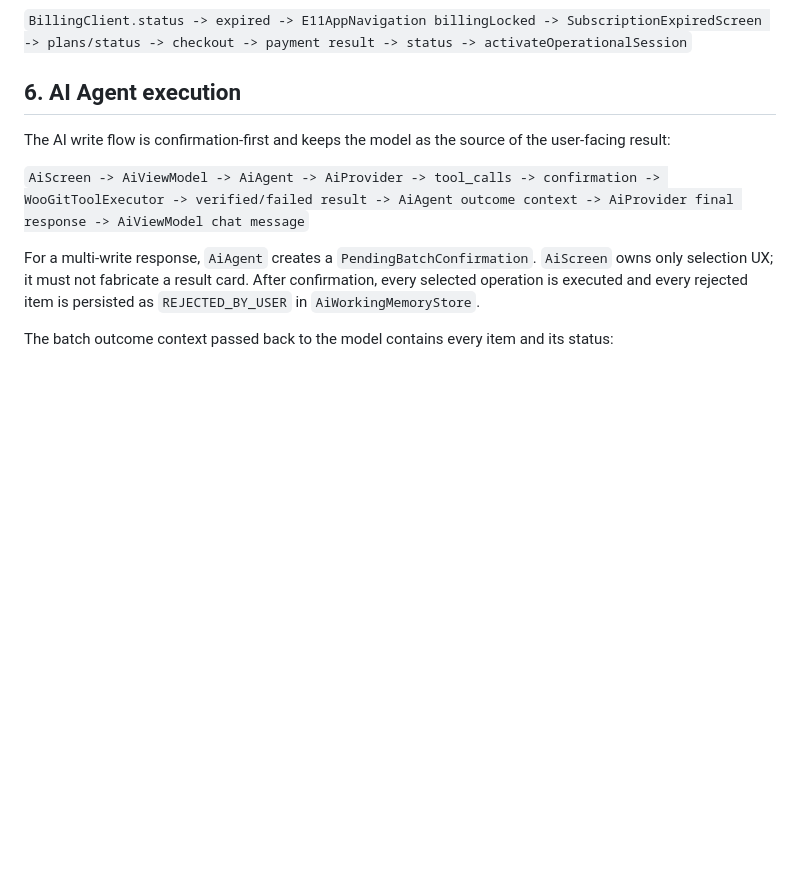
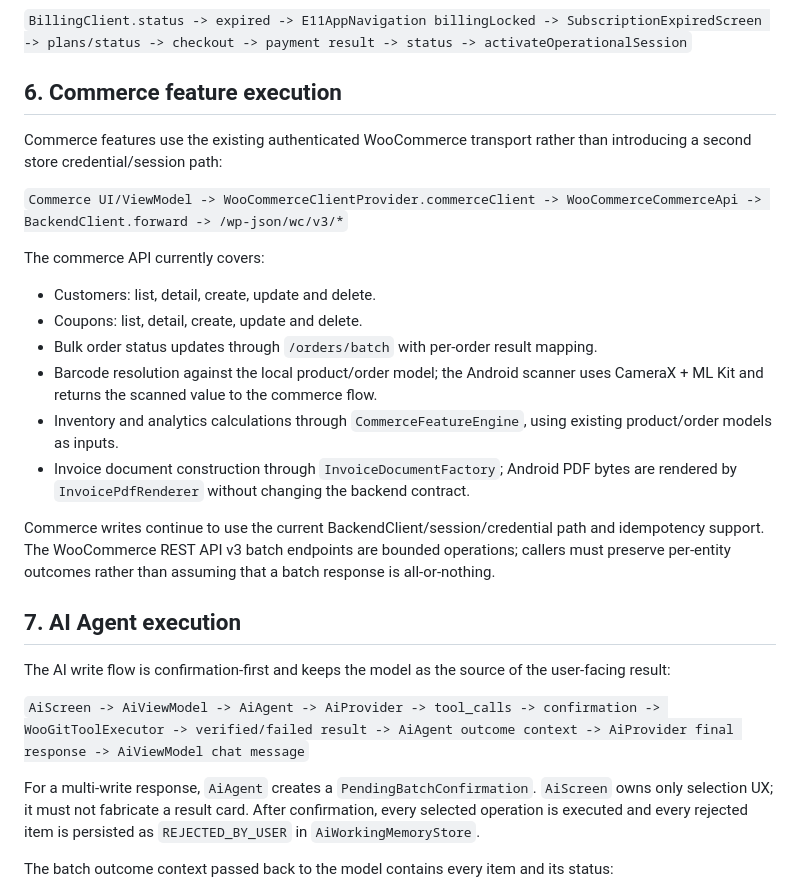
Before and after one commit to samanramezani1377-hub/woogit, a Markdown page: docs/agent/ARCHITECTURE.md, the part around one of its changes. Drawn GitHub-style; blank space fills up the shorter version.

Commit message:
Document commerce feature architecture

```diff
--- a/docs/agent/ARCHITECTURE.md
+++ b/docs/agent/ARCHITECTURE.md
@@ -65,7 +65,24 @@ The App must never silently treat an operational session as a billing session or
 
 `BillingClient.status -> expired -> E11AppNavigation billingLocked -> SubscriptionExpiredScreen -> plans/status -> checkout -> payment result -> status -> activateOperationalSession`
 
-## 6. AI Agent execution
+## 6. Commerce feature execution
+
+Commerce features use the existing authenticated WooCommerce transport rather than introducing a second store credential/session path:
+
+`Commerce UI/ViewModel -> WooCommerceClientProvider.commerceClient -> WooCommerceCommerceApi -> BackendClient.forward -> /wp-json/wc/v3/*`
+
+The commerce API currently covers:
+
+- Customers: list, detail, create, update and delete.
+- Coupons: list, detail, create, update and delete.
+- Bulk order status updates through `/orders/batch` with per-order result mapping.
+- Barcode resolution against the local product/order model; the Android scanner uses CameraX + ML Kit and returns the scanned value to the commerce flow.
+- Inventory and analytics calculations through `CommerceFeatureEngine`, using existing product/order models as inputs.
+- Invoice document construction through `InvoiceDocumentFactory`; Android PDF bytes are rendered by `InvoicePdfRenderer` without changing the backend contract.
+
+Commerce writes continue to use the current BackendClient/session/credential path and idempotency support. The WooCommerce REST API v3 batch endpoints are bounded operations; callers must preserve per-entity outcomes rather than assuming that a batch response is all-or-nothing.
+
+## 7. AI Agent execution
 
 The AI write flow is confirmation-first and keeps the model as the source of the user-facing result:
 
```
Also changed, not shown: other parts of docs/agent/ARCHITECTURE.md (+8 -5 lines).
